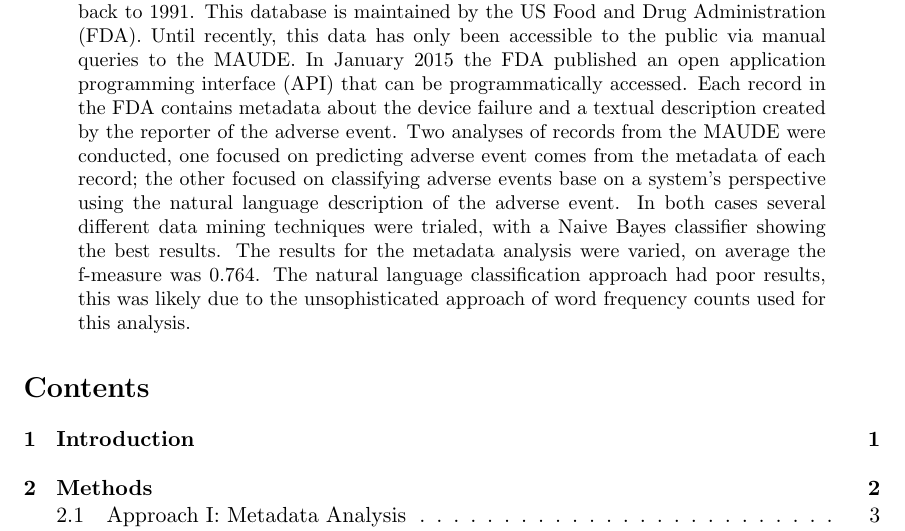
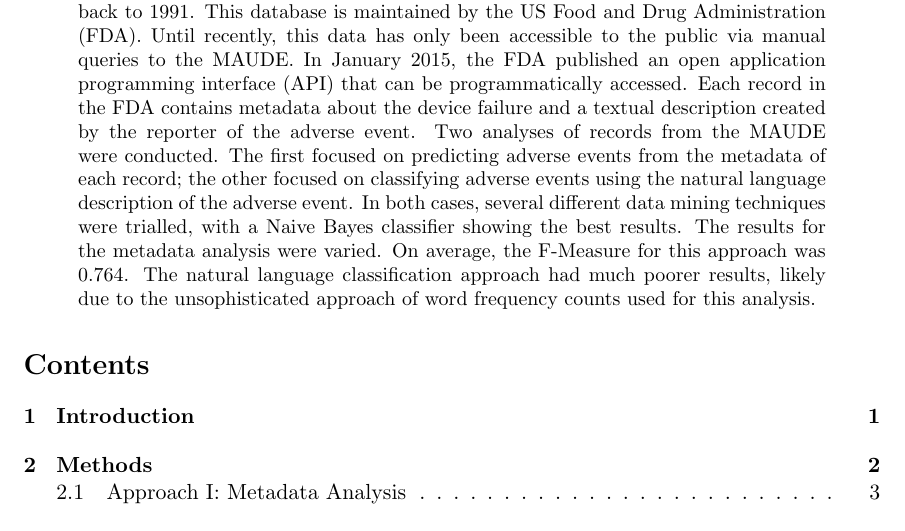
Before and after one commit to sdiemert/SENG_474_Project, a LaTeX paper (report/report.tex): part of page 1 of 19, cut so that both start at the same text. Compiled offline with pdfLaTeX.

Commit message:
Proofread abstract

```diff
--- a/report/report.tex
+++ b/report/report.tex
@@ -20,7 +20,7 @@
 %REFERENCE FORMAT: http://cs.stanford.edu/people/widom/paper-writing.html#related
 
 \thispagestyle{empty}
-The Manufacture User Facility Device Experience (MAUDE) database contains over 3.7 million records of medical device adverse events in the United States dating back to 1991. This database is maintained by the US Food and Drug Administration (FDA). Until recently, this data has only been accessible to the public via manual queries to the MAUDE. In January 2015 the FDA published an open application programming interface (API) that can be programmatically accessed. Each record in the FDA contains metadata about the device failure and a textual description created by the reporter of the adverse event. Two analyses of records from the MAUDE were conducted, one focused on predicting adverse event comes from the metadata of each record; the other focused on classifying adverse events base on a system's perspective using the natural language description of the adverse event. In both cases several different data mining techniques were trialed, with a Naive Bayes classifier showing the best results. The results for the metadata analysis were varied, on average the f-measure was 0.764. The natural language classification approach had poor results, this was likely due to the unsophisticated approach of word frequency counts used for this analysis.
+The Manufacture User Facility Device Experience (MAUDE) database contains over 3.7 million records of medical device adverse events in the United States dating back to 1991. This database is maintained by the US Food and Drug Administration (FDA). Until recently, this data has only been accessible to the public via manual queries to the MAUDE. In January 2015, the FDA published an open application programming interface (API) that can be programmatically accessed. Each record in the FDA contains metadata about the device failure and a textual description created by the reporter of the adverse event. Two analyses of records from the MAUDE were conducted. The first focused on predicting adverse events from the metadata of each record; the other focused on classifying adverse events using the natural language description of the adverse event. In both cases, several different data mining techniques were trialled, with a Naive Bayes classifier showing the best results. The results for the metadata analysis were varied. On average, the F-Measure for this approach was 0.764. The natural language classification approach had much poorer results, likely due to the unsophisticated approach of word frequency counts used for this analysis.
 \end{abstract}
 
 \tableofcontents
```
